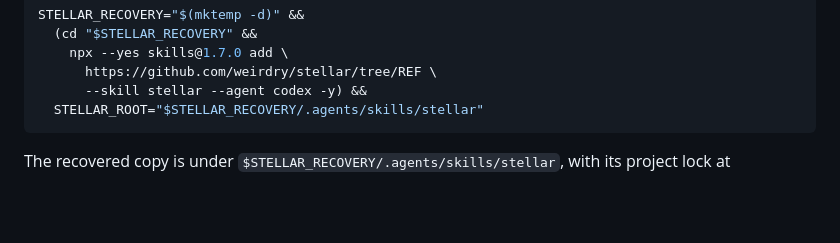
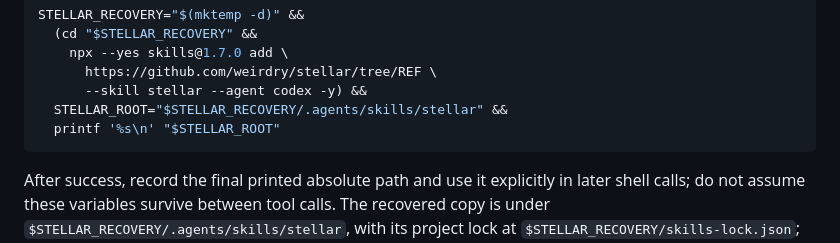
Before and after one commit to weirdry/stellar, a Markdown page: references/runs.md, the part around the change. Rendered like a GitHub page; blank space fills up the shorter version.

Commit message:
docs: print the recovered runner path for later shell calls

````diff
--- a/references/runs.md
+++ b/references/runs.md
@@ -184,9 +184,12 @@ STELLAR_RECOVERY="$(mktemp -d)" &&
     npx --yes skills@1.7.0 add \
       https://github.com/weirdry/stellar/tree/REF \
       --skill stellar --agent codex -y) &&
-  STELLAR_ROOT="$STELLAR_RECOVERY/.agents/skills/stellar"
+  STELLAR_ROOT="$STELLAR_RECOVERY/.agents/skills/stellar" &&
+  printf '%s\n' "$STELLAR_ROOT"
 ```
 
+After success, record the final printed absolute path and use it explicitly in
+later shell calls; do not assume these variables survive between tool calls.
 The recovered copy is under `$STELLAR_RECOVERY/.agents/skills/stellar`, with its
 project lock at `$STELLAR_RECOVERY/skills-lock.json`; the current global install
 and its lock are retained. Use absolute report paths with the recovered runner
````
